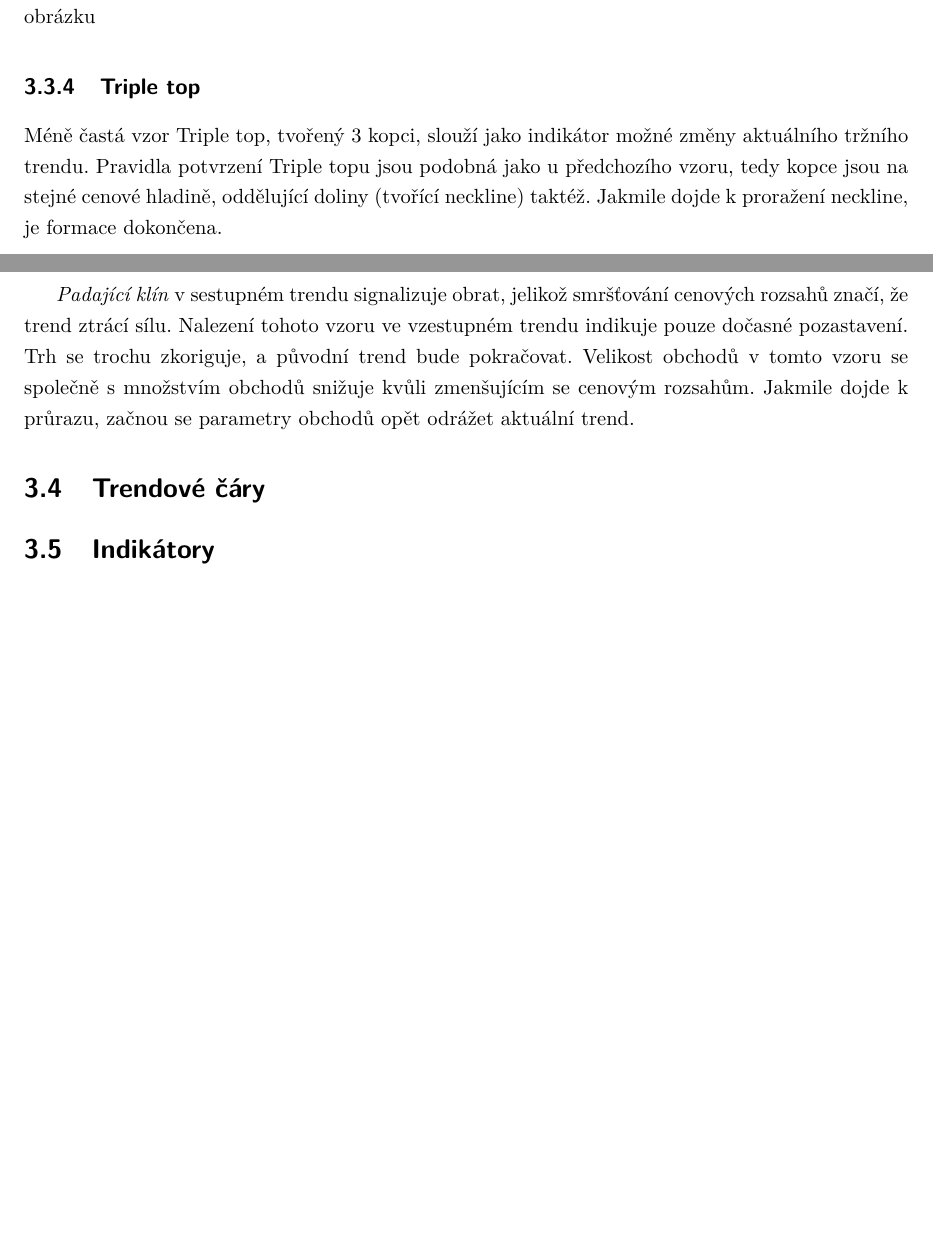
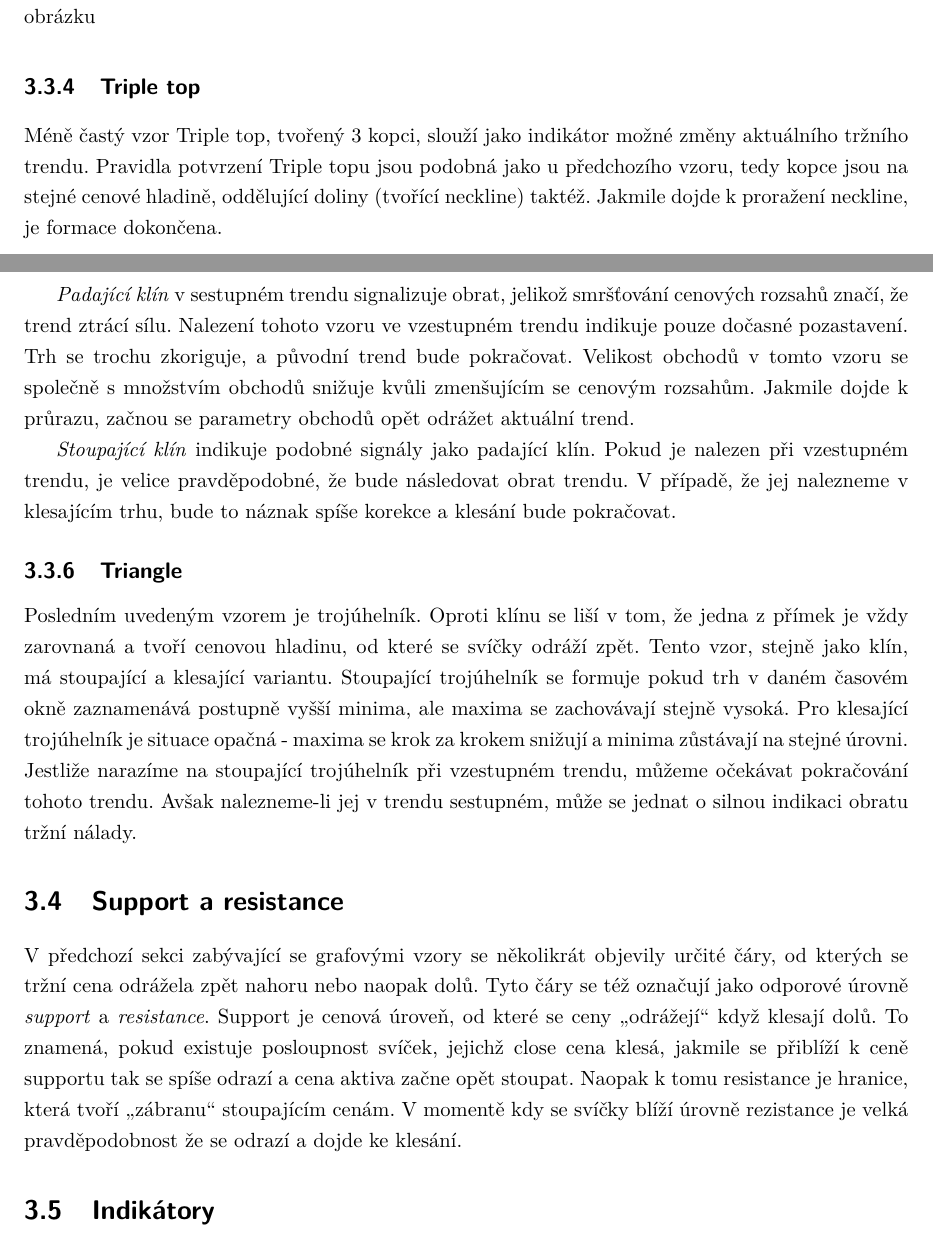
Before and after one commit to LukMRVC/MastersThesis, a LaTeX thesis (cryptobot.tex, which reads Chapters/TechnicalAnalysis.tex): two parts of pages 20 and 21 of 23, joined at a grey line, cut so that both start at the same text, the shorter picture padded with empty space. Compiled offline with pdfLaTeX.

Commit message:
Support and resistances

```diff
--- a/Chapters/TechnicalAnalysis.tex
+++ b/Chapters/TechnicalAnalysis.tex
@@ -65,7 +64,7 @@ V případě Double bottom je formace překlopená, tedy se v ní vyskytují 2 d
 
 
 \subsection{Triple top}
-Méně častá vzor Triple top, tvořený 3 kopci, slouží jako indikátor možné změny aktuálního tržního trendu. Pravidla potvrzení Triple topu jsou podobná jako u předchozího vzoru, tedy
+Méně častý vzor Triple top, tvořený 3 kopci, slouží jako indikátor možné změny aktuálního tržního trendu. Pravidla potvrzení Triple topu jsou podobná jako u předchozího vzoru, tedy
 kopce jsou na stejné cenové hladině, oddělující doliny (tvořící neckline) taktéž. Jakmile dojde k proražení neckline, je formace dokončena. \iffalse TODO: Pridat \ref{} na obrazek \fi
 
 
@@ -78,12 +77,22 @@ Význam, který tento vzor poskytuje se liší na základě trendu a v jaké var
 dočasné pozastavení. Trh se trochu zkoriguje, a původní trend bude pokračovat. Velikost obchodů v tomto vzoru se společně s množstvím obchodů snižuje kvůli zmenšujícím se cenovým
 rozsahům. Jakmile dojde k průrazu, začnou se parametry obchodů opět odrážet aktuální trend. \iffalse TODO: Pridat \ref{} na obrazek \fi
 
+\emph{Stoupající klín} indikuje podobné signály jako padající klín. Pokud je nalezen při vzestupném trendu, je velice pravděpodobné, že bude následovat obrat trendu. V případě, že jej
+nalezneme v klesajícím trhu, bude to náznak spíše korekce a klesání bude pokračovat.
+
+\subsection{Triangle}
+Posledním uvedeným vzorem je trojúhelník. Oproti klínu se liší v tom, že jedna z přímek je vždy zarovnaná a tvoří cenovou hladinu, od které se svíčky odráží zpět. Tento vzor, stejně
+jako klín, má stoupající a klesající variantu. Stoupající trojúhelník se formuje pokud trh v daném časovém okně zaznamenává postupně vyšší minima, ale maxima se zachovávají stejně vysoká.
+Pro klesající trojúhelník je situace opačná - maxima se krok za krokem snižují a minima zůstávají na stejné úrovni. Jestliže narazíme na stoupající trojúhelník při vzestupném trendu,
+můžeme očekávat pokračování tohoto trendu. Avšak nalezneme-li jej v trendu sestupném, může se jednat o silnou indikaci obratu tržní nálady.
 
 
-
-\section{Trendové čáry}
+\section{Support a resistance}
 \label{sec:TrendingLines}
-
+V předchozí sekci zabývající se grafovými vzory se několikrát objevily určité čáry, od kterých se tržní cena odrážela zpět nahoru nebo naopak dolů. Tyto čáry se též označují jako odporové
+úrovně \emph{support} a \emph{resistance}. Support je cenová úroveň, od které se ceny \enquote{odrážejí} když klesají dolů. To znamená, pokud existuje posloupnost svíček, jejichž close cena
+klesá, jakmile se přiblíží k ceně supportu tak se spíše odrazí a cena aktiva začne opět stoupat. Naopak k tomu resistance je hranice, která tvoří \enquote{zábranu} stoupajícím cenám.
+V momentě kdy se svíčky blíží úrovně rezistance je velká pravděpodobnost že se odrazí a dojde ke klesání.
 
 \section{Indikátory}
 \label{sec:Indicators}
```
Also changed, not shown: cryptobot.pdf, Chapters/TechnicalAnalysis.tex (1 more changed lines).
